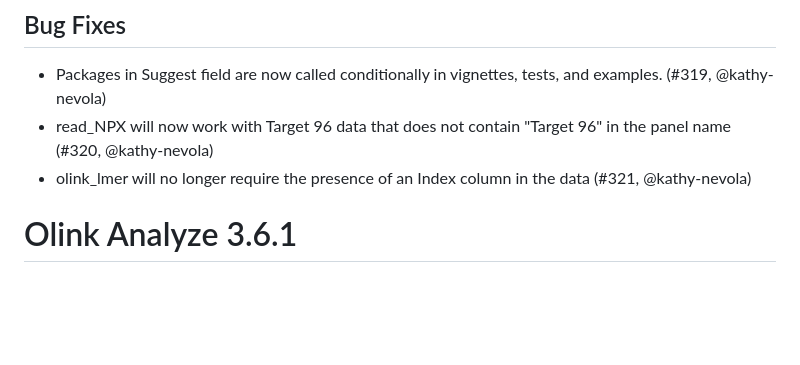
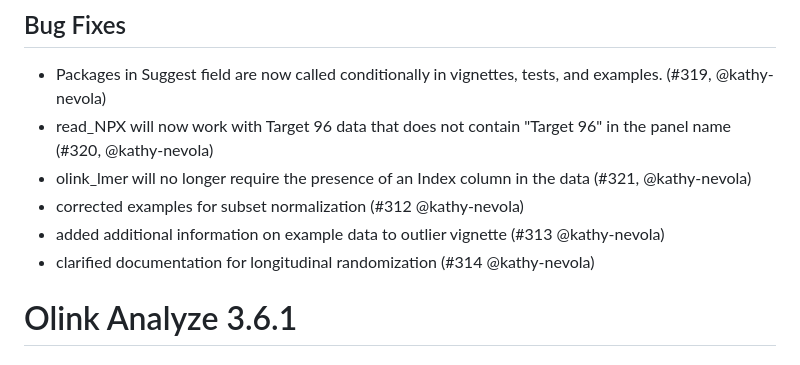
Before and after one commit to Olink-Proteomics/OlinkRPackage, a Markdown page: OlinkAnalyze/NEWS.md, the part around the change. Rendered like a GitHub page; blank space fills up the shorter version.

```diff
--- a/OlinkAnalyze/NEWS.md
+++ b/OlinkAnalyze/NEWS.md
@@ -3,7 +3,9 @@
 * Packages in Suggest field are now called conditionally in vignettes, tests, and examples. (#319, @kathy-nevola)
 * read_NPX will now work with Target 96 data that does not contain "Target 96" in the panel name (#320, @kathy-nevola)
 * olink_lmer will no longer require the presence of an Index column in the data (#321, @kathy-nevola)
-
+* corrected examples for subset normalization (#312 @kathy-nevola)
+* added additional information on example data to outlier vignette (#313 @kathy-nevola)
+* clarified documentation for longitudinal randomization (#314 @kathy-nevola)
 
 
 # Olink Analyze 3.6.1
```
